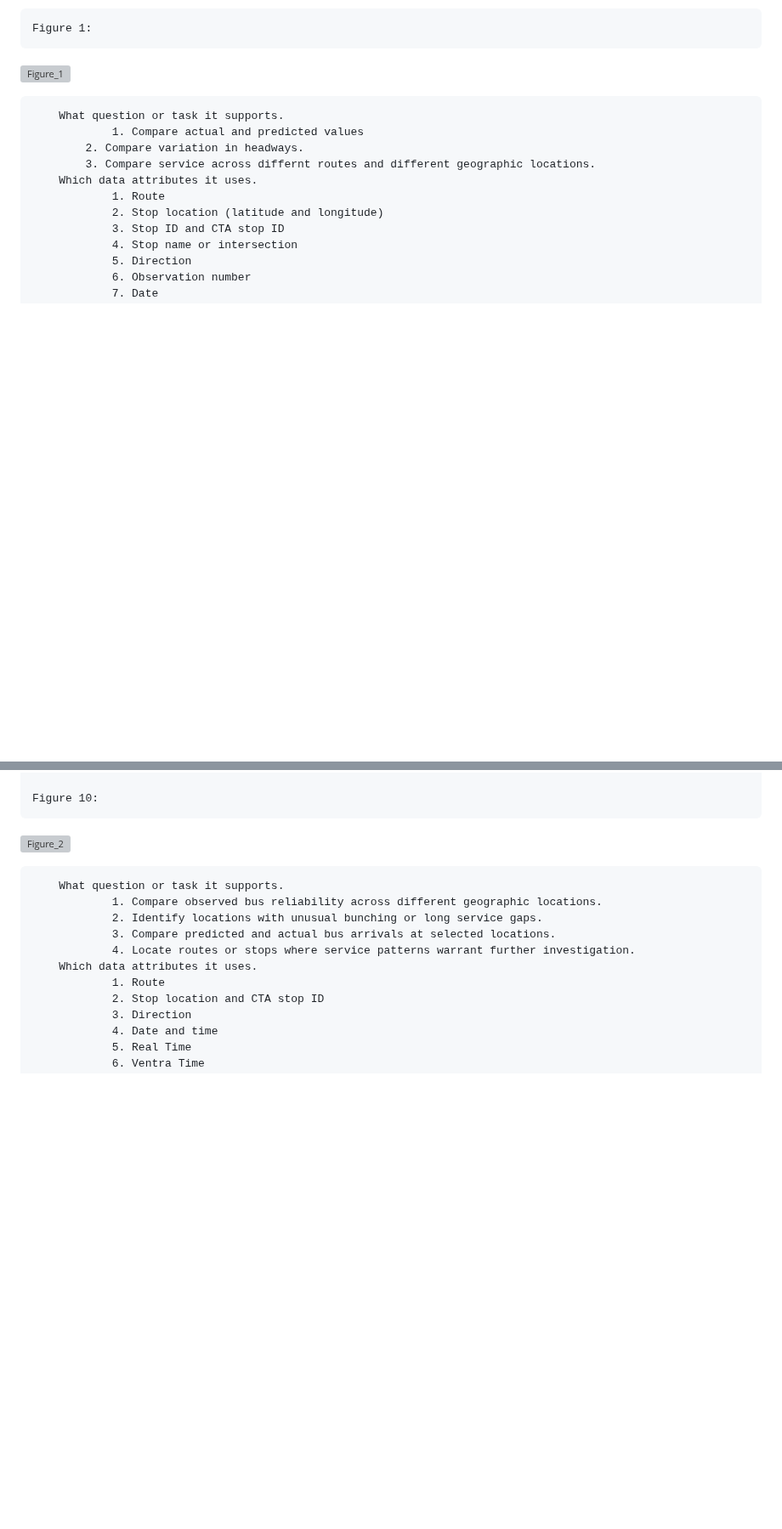
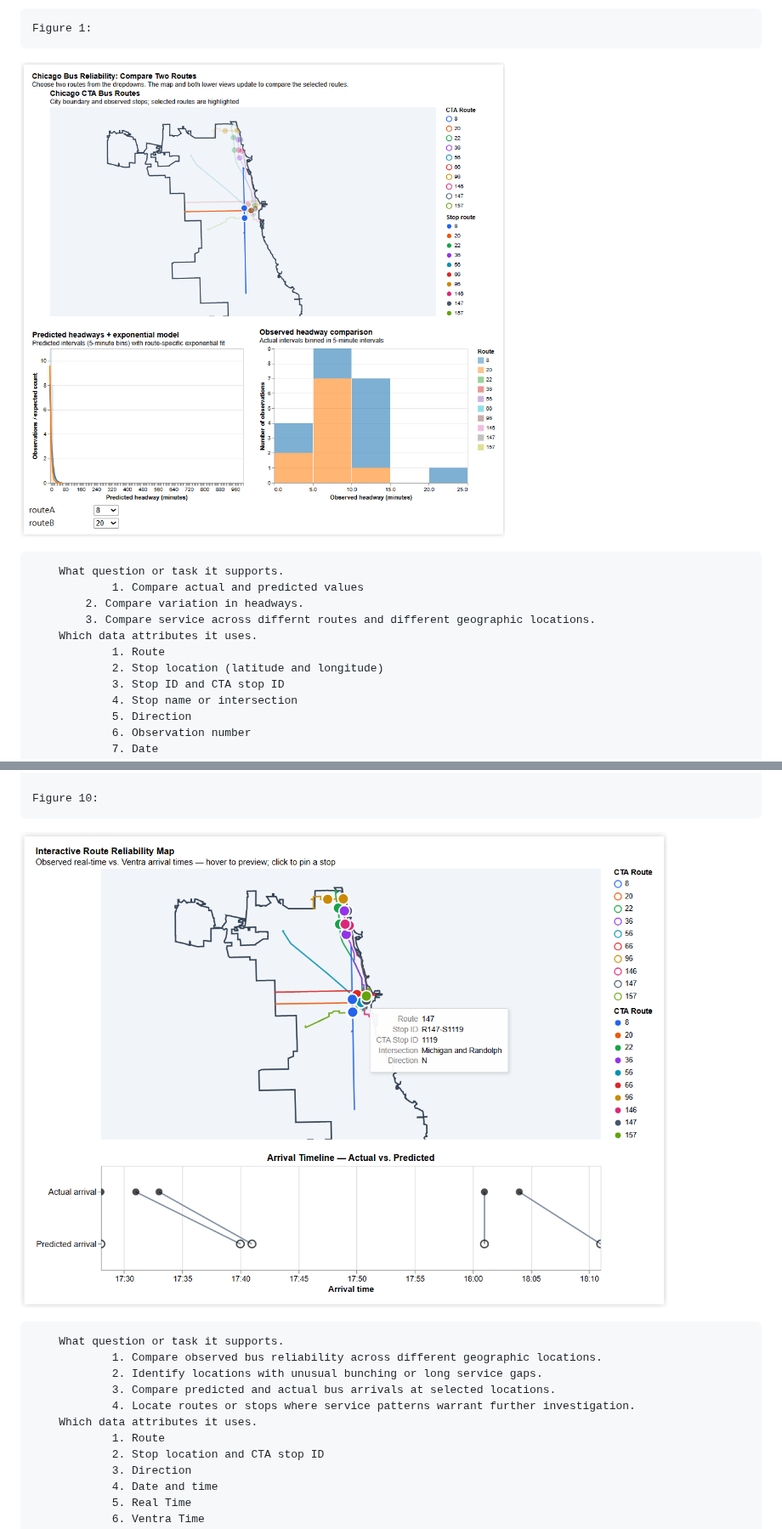
Before and after one commit to mhorowitz11213/CS424_Fall2016_Project, a Markdown page: Assignment Two/Report2.md, 2 parts joined by grey strips. Shown at 85% size. Rendered like a GitHub page; blank space fills up the shorter version; grey boxes are pictures that could not be loaded.

```diff
--- a/Assignment Two/Report2.md
+++ b/Assignment Two/Report2.md
@@ -207,7 +207,7 @@ SECTION FOUR: IMPLEMENT VISUALIZATION ALTERNATIVES
 
     Figure 1:
 
-![Figure_1](Assignment%20Two/Screenshots/Vega_Lite/Fig_1_complete_view.png)
+![Figure_1](Screenshots/Vega_Lite/Fig_1_complete_view.png)
 
         What question or task it supports.
             	1. Compare actual and predicted values
@@ -265,7 +265,7 @@ SECTION FOUR: IMPLEMENT VISUALIZATION ALTERNATIVES
 
     Figure 10:
 
-![Figure_2](Assignment%20Two/Screenshots/Vega_Lite/Fig_10_Selection.png)
+![Figure_2](Screenshots/Vega_Lite/Fig_10_Selection.png)
 
         What question or task it supports.
             	1. Compare observed bus reliability across different geographic locations.
```
Also changed, not shown: other parts of Assignment Two/Report2.md (+2 -2 lines).
